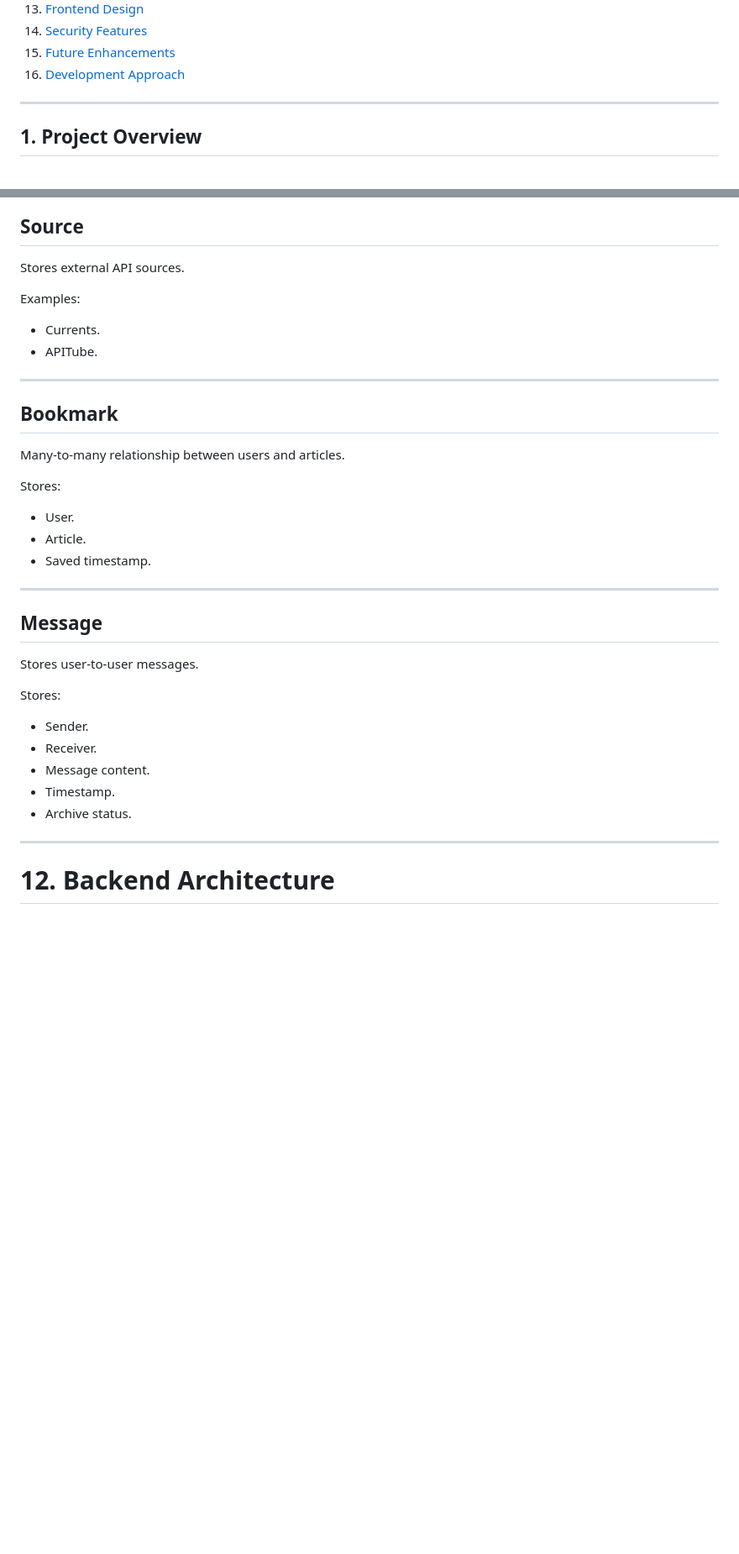
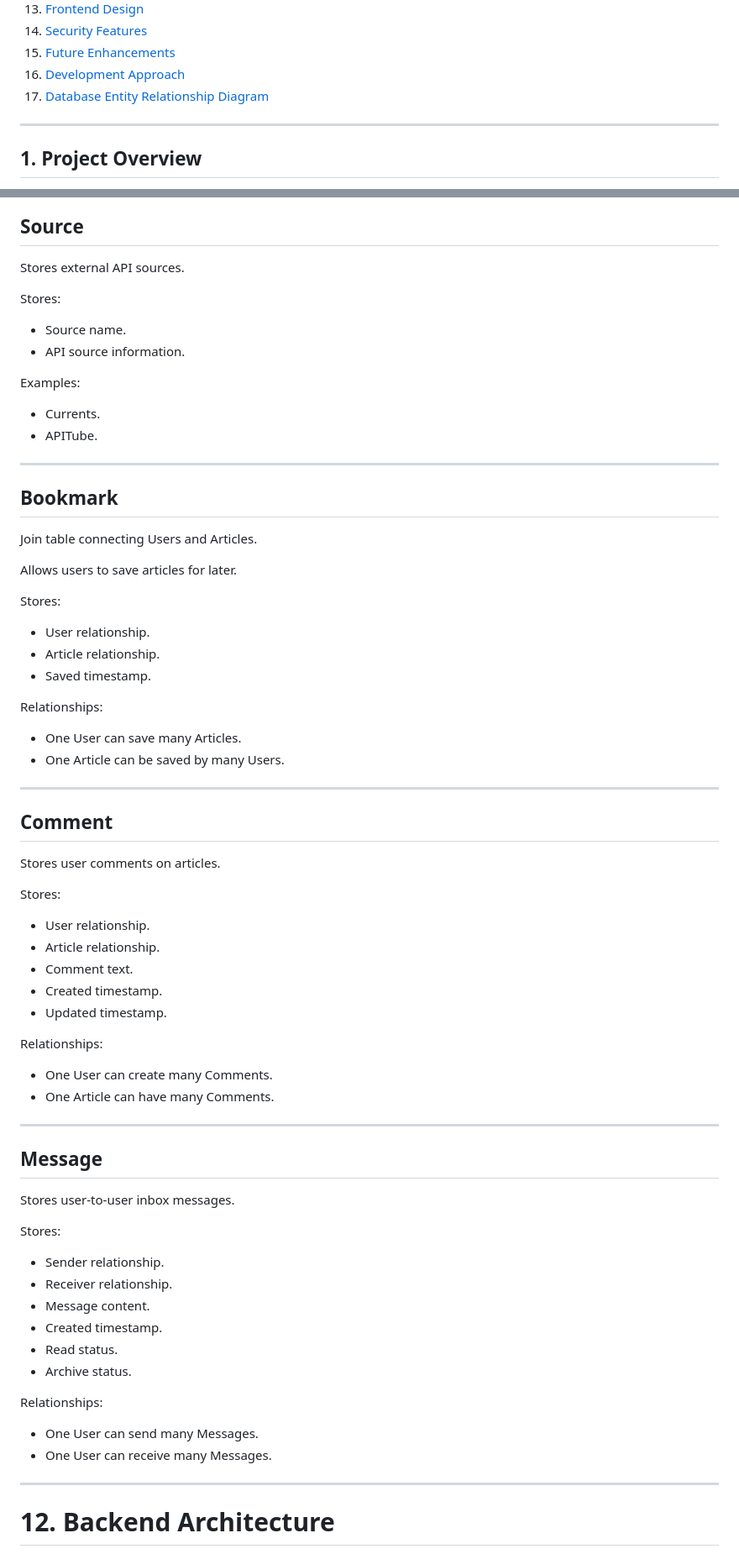
Before and after one commit to ColmN-Dev/NodeNexus, a Markdown page: docs/planning.md, 2 parts joined by grey strips. Shown at 84% size. Drawn GitHub-style; blank space fills up the shorter version.

Commit message:
docs: add entity relationship diagram and update documentation

```diff
--- a/docs/planning.md
+++ b/docs/planning.md
@@ -18,6 +18,7 @@
 14. [Security Features](#14-security-features)
 15. [Future Enhancements](#15-future-enhancements)
 16. [Development Approach](#16-development-approach)
+17. [Database Entity Relationship Diagram](#17-database-entity-relationship-diagram)
 
 ---
 
@@ -302,6 +328,11 @@ Examples:
 
 Stores external API sources.
 
+Stores:
+
+- Source name.
+- API source information.
+
 Examples:
 
 - Currents.
@@ -311,27 +342,59 @@ Examples:
 
 ## Bookmark
 
-Many-to-many relationship between users and articles.
+Join table connecting Users and Articles.
+
+Allows users to save articles for later.
 
 Stores:
 
-- User.
-- Article.
+- User relationship.
+- Article relationship.
 - Saved timestamp.
+
+Relationships:
+
+- One User can save many Articles.
+- One Article can be saved by many Users.
+
+---
+
+## Comment
+
+Stores user comments on articles.
+
+Stores:
+
+- User relationship.
+- Article relationship.
+- Comment text.
+- Created timestamp.
+- Updated timestamp.
+
+Relationships:
+
+- One User can create many Comments.
+- One Article can have many Comments.
 
 ---
 
 ## Message
 
-Stores user-to-user messages.
+Stores user-to-user inbox messages.
 
 Stores:
 
-- Sender.
-- Receiver.
+- Sender relationship.
+- Receiver relationship.
 - Message content.
-- Timestamp.
+- Created timestamp.
+- Read status.
 - Archive status.
+
+Relationships:
+
+- One User can send many Messages.
+- One User can receive many Messages.
 
 ---
 
```
Also changed, not shown: other parts of docs/planning.md (+39 -2 lines), static/images/node_nexus_erd.png (added), 1 other file.
